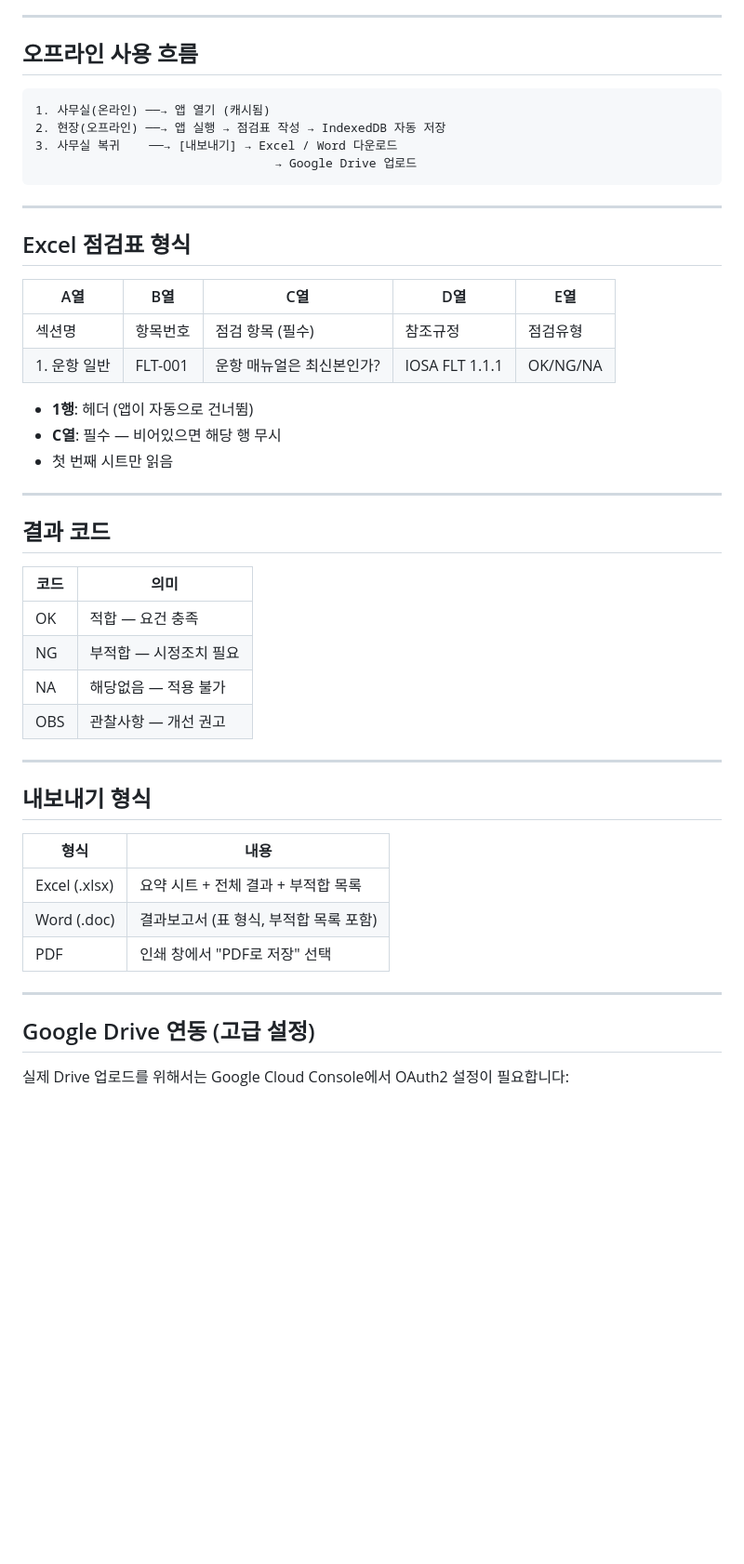
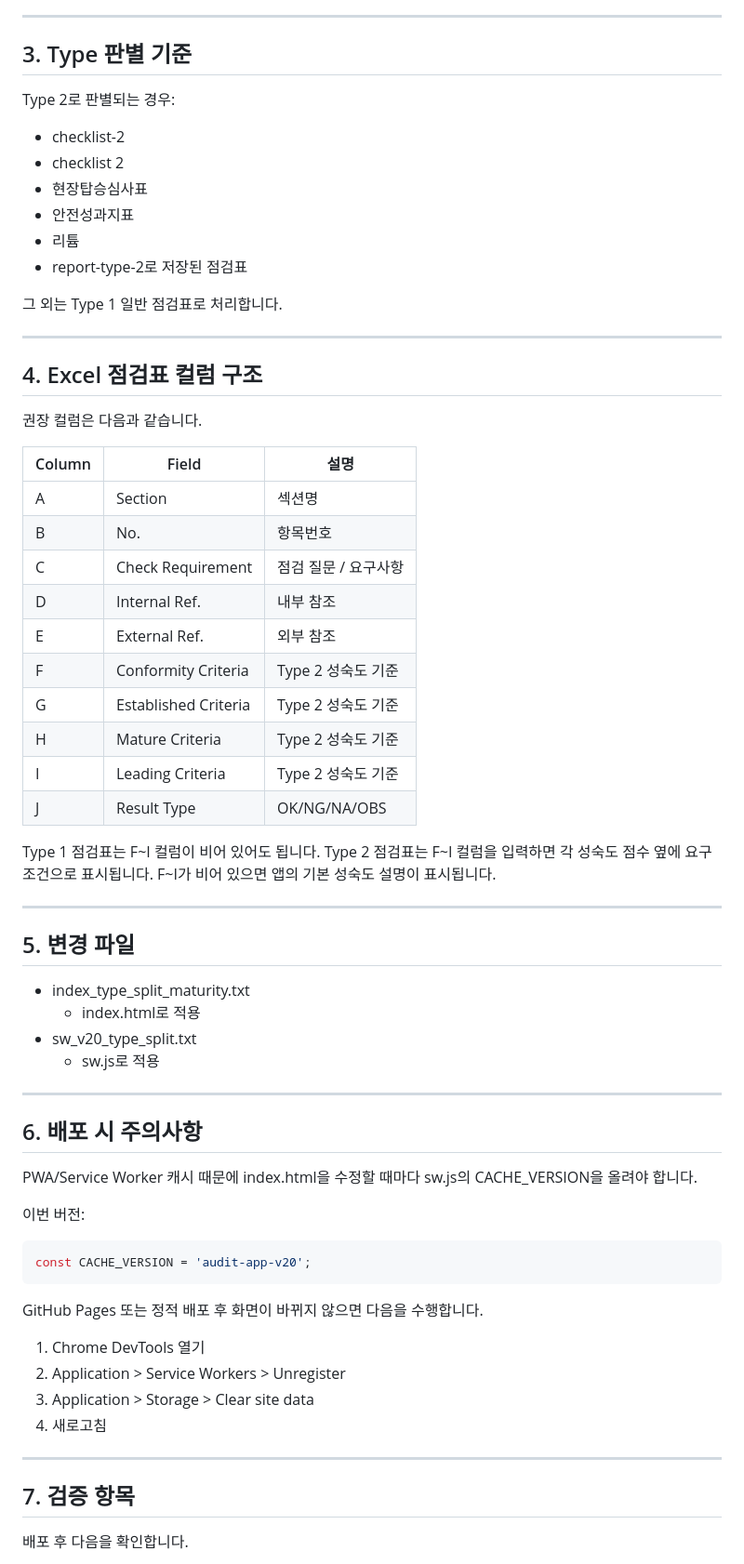
Before and after one commit to tt170019-bot/audit-app, a Markdown page: README.md, the part around one of its changes. Shown at 93% size. Rendered like a GitHub page; blank space fills up the shorter version.

````diff
--- a/README.md
+++ b/README.md
@@ -46,52 +76,73 @@ git push -u origin main
 
 ---
 
-## 오프라인 사용 흐름
+## 3. Type 판별 기준
 
-```
-1. 사무실(온라인) ──→ 앱 열기 (캐시됨)
-2. 현장(오프라인) ──→ 앱 실행 → 점검표 작성 → IndexedDB 자동 저장
-3. 사무실 복귀    ──→ [내보내기] → Excel / Word 다운로드
-                                 → Google Drive 업로드
-```
+Type 2로 판별되는 경우:
+
+- checklist-2
+- checklist 2
+- 현장탑승심사표
+- 안전성과지표
+- 리튬
+- report-type-2로 저장된 점검표
+
+그 외는 Type 1 일반 점검표로 처리합니다.
 
 ---
 
-## Excel 점검표 형식
+## 4. Excel 점검표 컬럼 구조
 
-| A열 | B열 | C열 | D열 | E열 |
-|-----|-----|-----|-----|-----|
-| 섹션명 | 항목번호 | 점검 항목 (필수) | 참조규정 | 점검유형 |
-| 1. 운항 일반 | FLT-001 | 운항 매뉴얼은 최신본인가? | IOSA FLT 1.1.1 | OK/NG/NA |
+권장 컬럼은 다음과 같습니다.
 
-- **1행**: 헤더 (앱이 자동으로 건너뜀)
-- **C열**: 필수 — 비어있으면 해당 행 무시
-- 첫 번째 시트만 읽음
+| Column | Field | 설명 |
+|---|---|---|
+| A | Section | 섹션명 |
+| B | No. | 항목번호 |
+| C | Check Requirement | 점검 질문 / 요구사항 |
+| D | Internal Ref. | 내부 참조 |
+| E | External Ref. | 외부 참조 |
+| F | Conformity Criteria | Type 2 성숙도 기준 |
+| G | Established Criteria | Type 2 성숙도 기준 |
+| H | Mature Criteria | Type 2 성숙도 기준 |
+| I | Leading Criteria | Type 2 성숙도 기준 |
+| J | Result Type | OK/NG/NA/OBS |
+
+Type 1 점검표는 F~I 컬럼이 비어 있어도 됩니다.
+Type 2 점검표는 F~I 컬럼을 입력하면 각 성숙도 점수 옆에 요구조건으로 표시됩니다.
+F~I가 비어 있으면 앱의 기본 성숙도 설명이 표시됩니다.
 
 ---
 
-## 결과 코드
+## 5. 변경 파일
 
-| 코드 | 의미 |
-|------|------|
-| OK | 적합 — 요건 충족 |
-| NG | 부적합 — 시정조치 필요 |
-| NA | 해당없음 — 적용 불가 |
-| OBS | 관찰사항 — 개선 권고 |
+- index_type_split_maturity.txt
+  - index.html로 적용
+- sw_v20_type_split.txt
+  - sw.js로 적용
 
 ---
 
-## 내보내기 형식
+## 6. 배포 시 주의사항
 
-| 형식 | 내용 |
-|------|------|
-| Excel (.xlsx) | 요약 시트 + 전체 결과 + 부적합 목록 |
-| Word (.doc) | 결과보고서 (표 형식, 부적합 목록 포함) |
-| PDF | 인쇄 창에서 "PDF로 저장" 선택 |
+PWA/Service Worker 캐시 때문에 index.html을 수정할 때마다 sw.js의 CACHE_VERSION을 올려야 합니다.
+
+이번 버전:
+
+```js
+const CACHE_VERSION = 'audit-app-v20';
+```
+
+GitHub Pages 또는 정적 배포 후 화면이 바뀌지 않으면 다음을 수행합니다.
+
+1. Chrome DevTools 열기
+2. Application > Service Workers > Unregister
+3. Application > Storage > Clear site data
+4. 새로고침
 
 ---
 
-## Google Drive 연동 (고급 설정)
+## 7. 검증 항목
 
-실제 Drive 업로드를 위해서는 Google Cloud Console에서 OAuth2 설정이 필요합니다:
+배포 후 다음을 확인합니다.
 
````
Also changed, not shown: other parts of README.md (+73 -58 lines).
